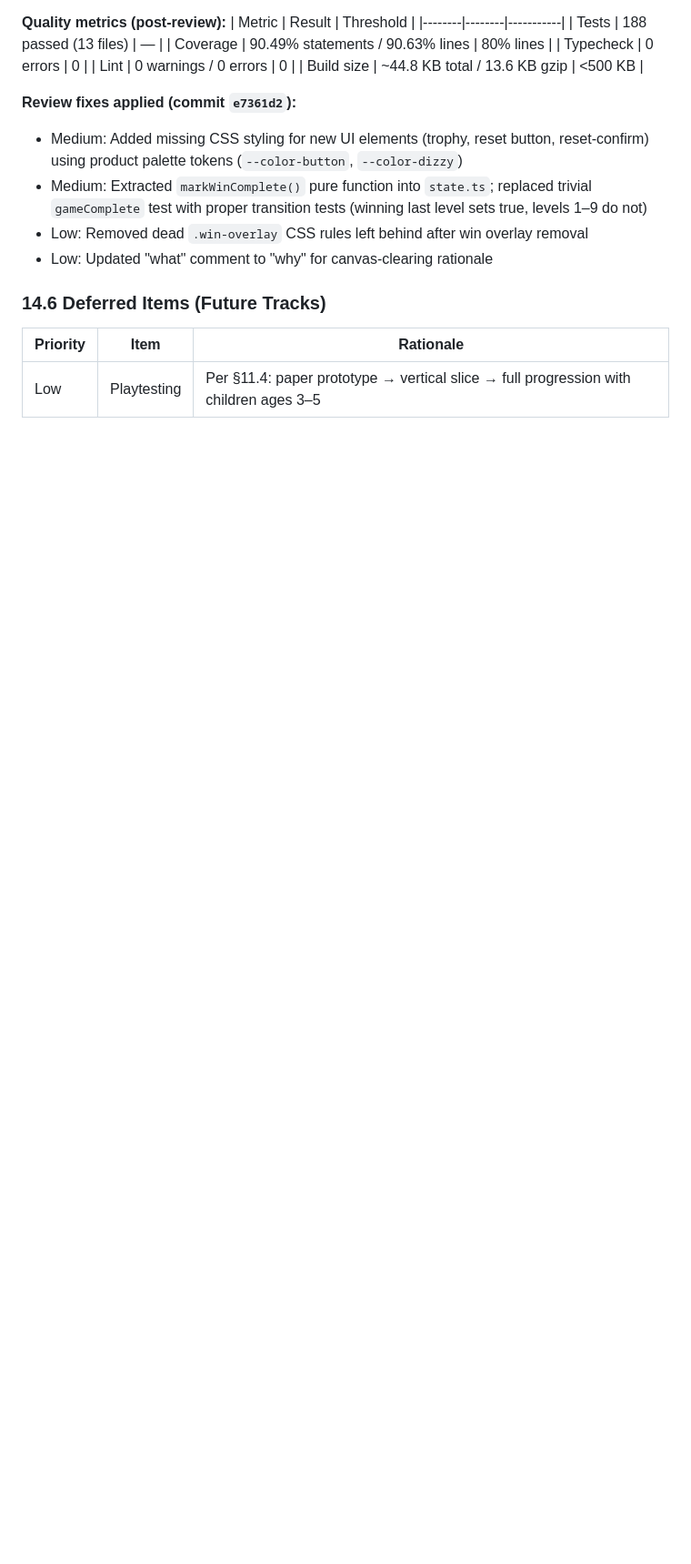
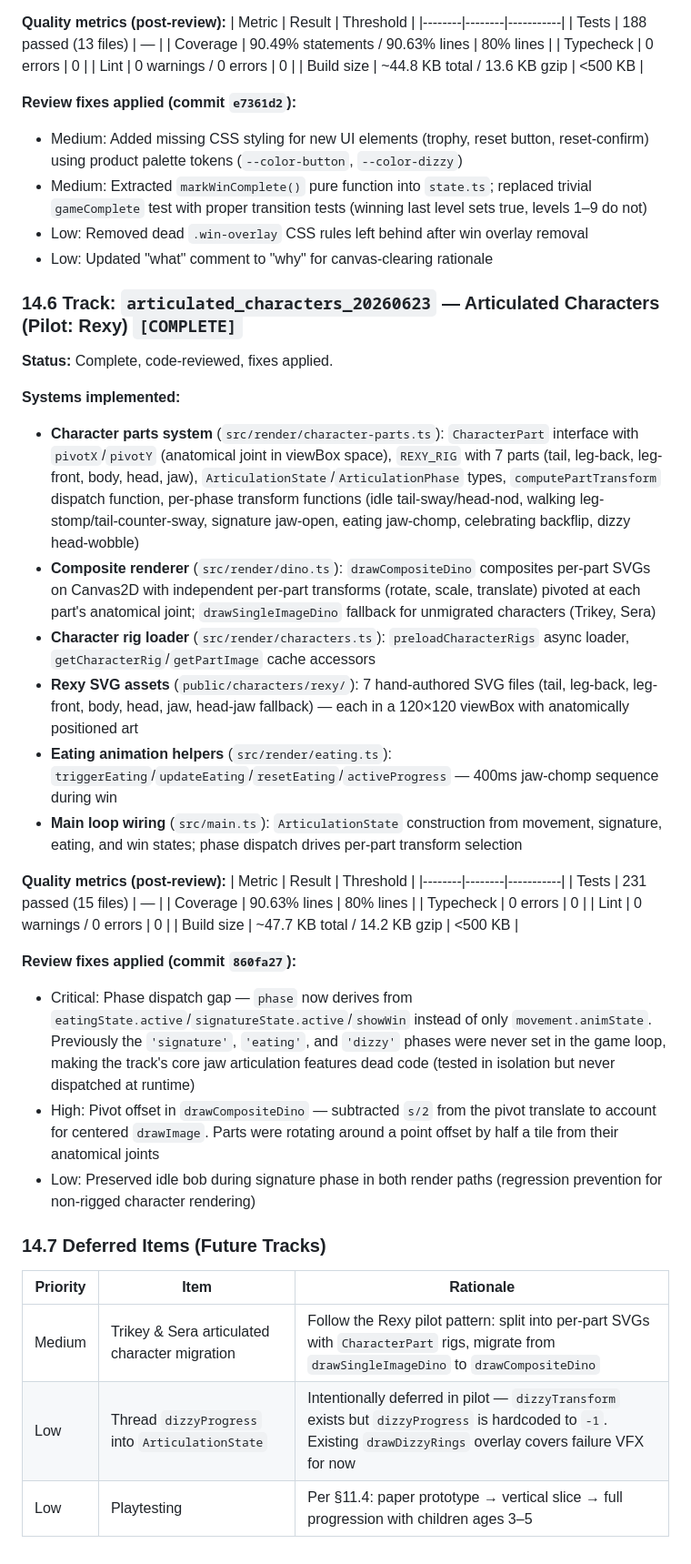
Before and after one commit to mansyar/dino-steps, a Markdown page: docs/GDD.md, the part around one of its changes. Shown at 91% size. GitHub-like rendering; blank space fills up the shorter version.

Commit message:
docs(gdd): Add §14.6 Articulated Characters track, update deferred items
- Add implementation status entry for articulated_characters_20260623
- Record review fixes (phase dispatch gap, pivot offset)
- Add Trikey/Sera migration and dizzyProgress to deferred items
- Renumber Deferred Items to §14.7

```diff
--- a/docs/GDD.md
+++ b/docs/GDD.md
@@ -739,8 +739,36 @@ For a preschool game, playtesting with actual children is the single most import
 - Low: Removed dead `.win-overlay` CSS rules left behind after win overlay removal
 - Low: Updated "what" comment to "why" for canvas-clearing rationale
 
-### 14.6 Deferred Items (Future Tracks)
+### 14.6 Track: `articulated_characters_20260623` — Articulated Characters (Pilot: Rexy) `[COMPLETE]`
+
+**Status:** Complete, code-reviewed, fixes applied.
+
+**Systems implemented:**
+- **Character parts system** (`src/render/character-parts.ts`): `CharacterPart` interface with `pivotX`/`pivotY` (anatomical joint in viewBox space), `REXY_RIG` with 7 parts (tail, leg-back, leg-front, body, head, jaw), `ArticulationState`/`ArticulationPhase` types, `computePartTransform` dispatch function, per-phase transform functions (idle tail-sway/head-nod, walking leg-stomp/tail-counter-sway, signature jaw-open, eating jaw-chomp, celebrating backflip, dizzy head-wobble)
+- **Composite renderer** (`src/render/dino.ts`): `drawCompositeDino` composites per-part SVGs on Canvas2D with independent per-part transforms (rotate, scale, translate) pivoted at each part's anatomical joint; `drawSingleImageDino` fallback for unmigrated characters (Trikey, Sera)
+- **Character rig loader** (`src/render/characters.ts`): `preloadCharacterRigs` async loader, `getCharacterRig`/`getPartImage` cache accessors
+- **Rexy SVG assets** (`public/characters/rexy/`): 7 hand-authored SVG files (tail, leg-back, leg-front, body, head, jaw, head-jaw fallback) — each in a 120×120 viewBox with anatomically positioned art
+- **Eating animation helpers** (`src/render/eating.ts`): `triggerEating`/`updateEating`/`resetEating`/`activeProgress` — 400ms jaw-chomp sequence during win
+- **Main loop wiring** (`src/main.ts`): `ArticulationState` construction from movement, signature, eating, and win states; phase dispatch drives per-part transform selection
+
+**Quality metrics (post-review):**
+| Metric | Result | Threshold |
+|--------|--------|-----------|
+| Tests | 231 passed (15 files) | — |
+| Coverage | 90.63% lines | 80% lines |
+| Typecheck | 0 errors | 0 |
+| Lint | 0 warnings / 0 errors | 0 |
+| Build size | ~47.7 KB total / 14.2 KB gzip | <500 KB |
+
+**Review fixes applied (commit `860fa27`):**
+- Critical: Phase dispatch gap — `phase` now derives from `eatingState.active`/`signatureState.active`/`showWin` instead of only `movement.animState`. Previously the `'signature'`, `'eating'`, and `'dizzy'` phases were never set in the game loop, making the track's core jaw articulation features dead code (tested in isolation but never dispatched at runtime)
+- High: Pivot offset in `drawCompositeDino` — subtracted `s/2` from the pivot translate to account for centered `drawImage`. Parts were rotating around a point offset by half a tile from their anatomical joints
+- Low: Preserved idle bob during signature phase in both render paths (regression prevention for non-rigged character rendering)
+
+### 14.7 Deferred Items (Future Tracks)
 
 | Priority | Item | Rationale |
 |----------|------|-----------|
+| Medium | Trikey & Sera articulated character migration | Follow the Rexy pilot pattern: split into per-part SVGs with `CharacterPart` rigs, migrate from `drawSingleImageDino` to `drawCompositeDino` |
+| Low | Thread `dizzyProgress` into `ArticulationState` | Intentionally deferred in pilot — `dizzyTransform` exists but `dizzyProgress` is hardcoded to `-1`. Existing `drawDizzyRings` overlay covers failure VFX for now |
 | Low | Playtesting | Per §11.4: paper prototype → vertical slice → full progression with children ages 3–5 |
```
Also changed, not shown: other parts of docs/GDD.md (+1 -1 lines).
